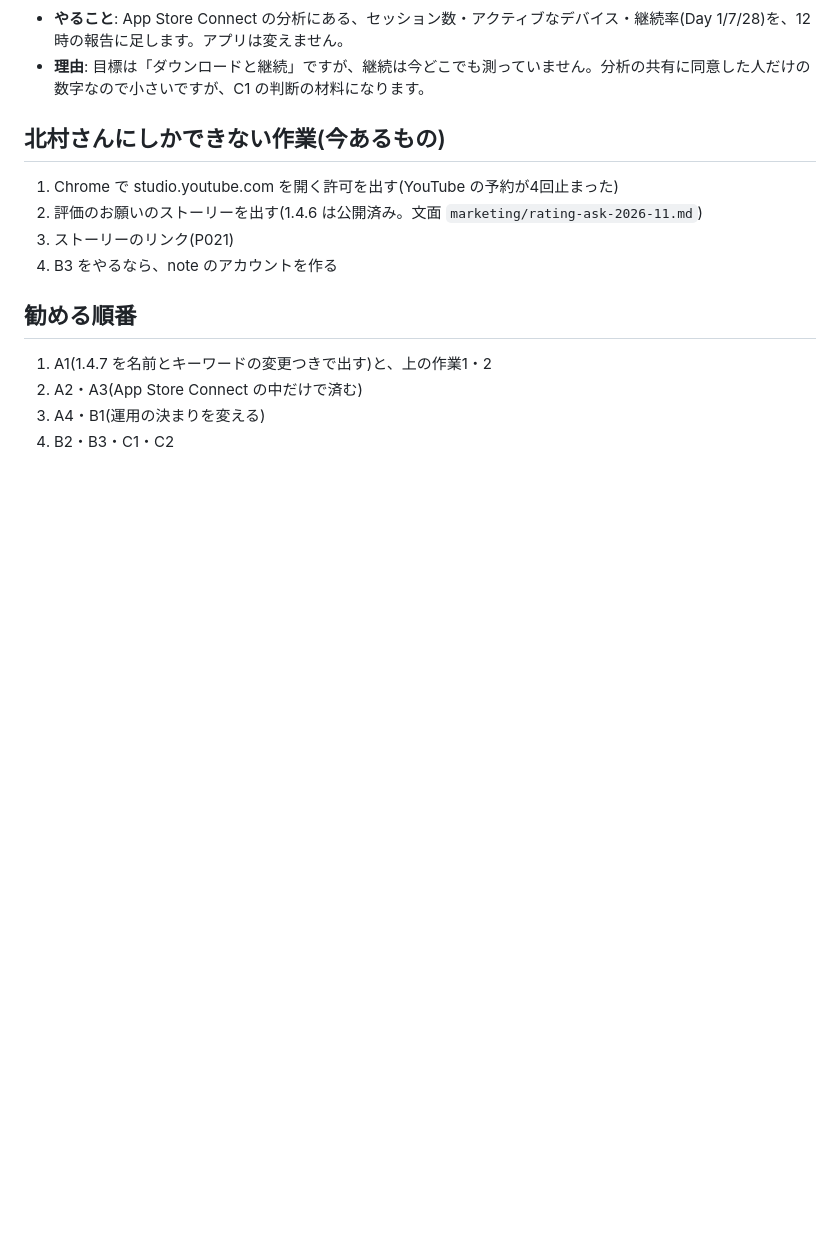
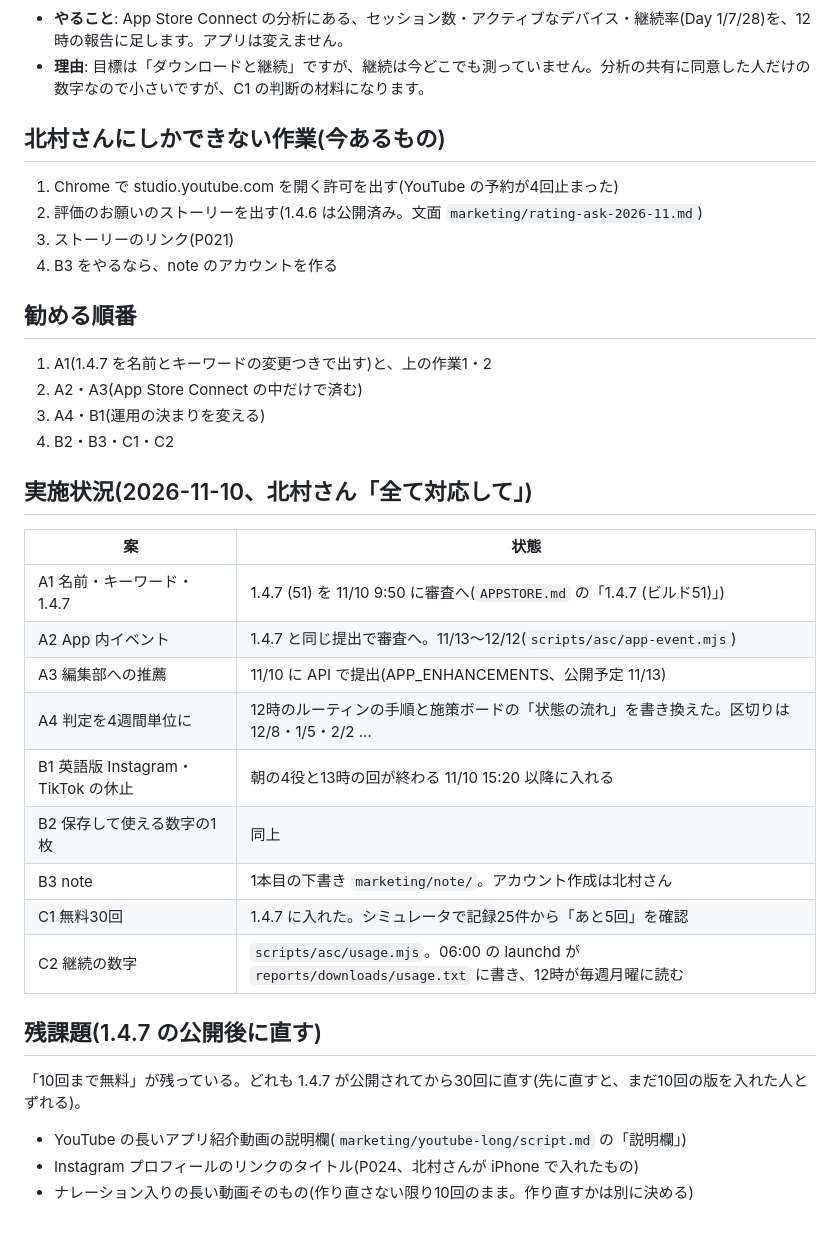
Before and after one commit to hk5150/OVERLOAD-PLUS, a Markdown page: docs/ダウンロード改善提案_2026-11.md, the part around the change. Drawn GitHub-style; blank space fills up the shorter version.

Commit message:
改善提案の実施状況と、1.4.7 公開後に直す「10回まで無料」の残課題を書く
Co-Authored-By: Claude Opus 5.5 <noreply@anthropic.com>

```diff
--- a/docs/ダウンロード改善提案_2026-11.md
+++ b/docs/ダウンロード改善提案_2026-11.md
@@ -119,3 +119,25 @@
 2. A2・A3(App Store Connect の中だけで済む)
 3. A4・B1(運用の決まりを変える)
 4. B2・B3・C1・C2
+
+## 実施状況(2026-11-10、北村さん「全て対応して」)
+
+| 案 | 状態 |
+|---|---|
+| A1 名前・キーワード・1.4.7 | 1.4.7 (51) を 11/10 9:50 に審査へ(`APPSTORE.md` の「1.4.7 (ビルド51)」) |
+| A2 App 内イベント | 1.4.7 と同じ提出で審査へ。11/13〜12/12(`scripts/asc/app-event.mjs`) |
+| A3 編集部への推薦 | 11/10 に API で提出(APP_ENHANCEMENTS、公開予定 11/13) |
+| A4 判定を4週間単位に | 12時のルーティンの手順と施策ボードの「状態の流れ」を書き換えた。区切りは 12/8・1/5・2/2 … |
+| B1 英語版 Instagram・TikTok の休止 | 朝の4役と13時の回が終わる 11/10 15:20 以降に入れる |
+| B2 保存して使える数字の1枚 | 同上 |
+| B3 note | 1本目の下書き `marketing/note/`。アカウント作成は北村さん |
+| C1 無料30回 | 1.4.7 に入れた。シミュレータで記録25件から「あと5回」を確認 |
+| C2 継続の数字 | `scripts/asc/usage.mjs`。06:00 の launchd が `reports/downloads/usage.txt` に書き、12時が毎週月曜に読む |
+
+## 残課題(1.4.7 の公開後に直す)
+
+「10回まで無料」が残っている。どれも 1.4.7 が公開されてから30回に直す(先に直すと、まだ10回の版を入れた人とずれる)。
+
+- YouTube の長いアプリ紹介動画の説明欄(`marketing/youtube-long/script.md` の「説明欄」)
+- Instagram プロフィールのリンクのタイトル(P024、北村さんが iPhone で入れたもの)
+- ナレーション入りの長い動画そのもの(作り直さない限り10回のまま。作り直すかは別に決める)
```
